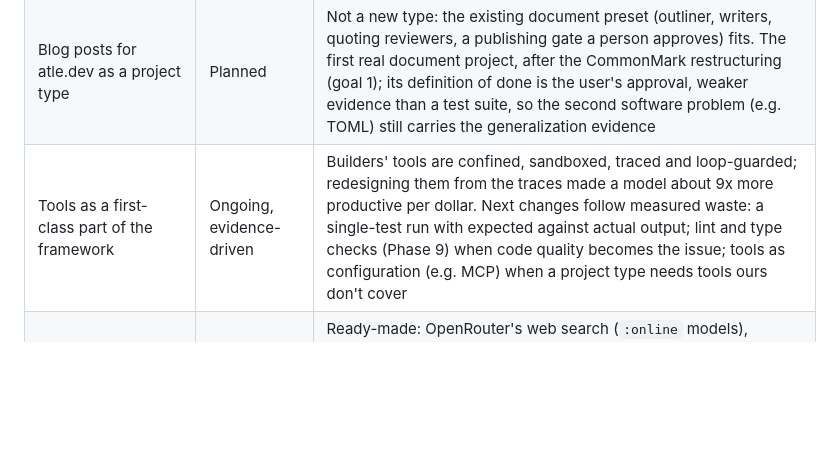
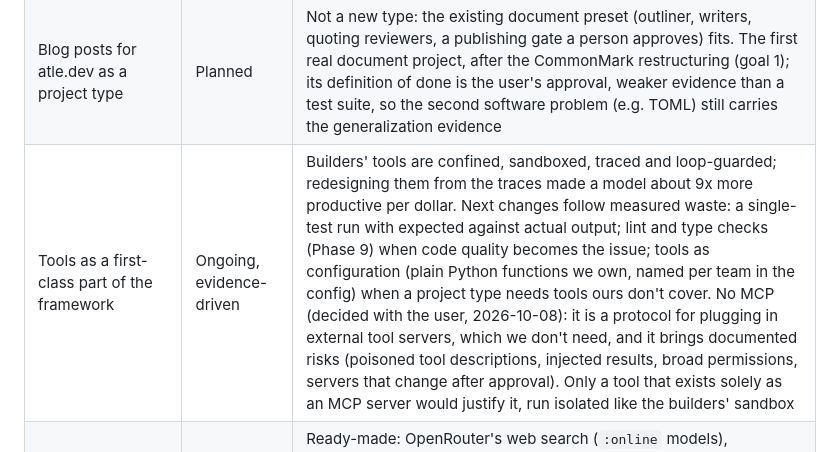
Before and after one commit to andreasatle/agentswarm, a Markdown page: docs/BACKLOG.md, the part around the change. Drawn GitHub-style; blank space fills up the shorter version.

Commit message:
Triage: tools are plain Python functions we own; no MCP
Co-Authored-By: Claude Opus 5.5 <noreply@anthropic.com>

```diff
--- a/docs/BACKLOG.md
+++ b/docs/BACKLOG.md
@@ -48,5 +48,5 @@ Kept current by Claude (COLLABORATION.md): every idea the user raised, and what
 | Minimise cost subject to a good enough product | Adopted | The objective (COLLABORATION.md goal 4) |
 | Decomposition: interpolation instead of extrapolation | Adopted | The hypothesis's plain statement (RESEARCH.md section 5) |
 | Blog posts for atle.dev as a project type | Planned | Not a new type: the existing document preset (outliner, writers, quoting reviewers, a publishing gate a person approves) fits. The first real document project, after the CommonMark restructuring (goal 1); its definition of done is the user's approval, weaker evidence than a test suite, so the second software problem (e.g. TOML) still carries the generalization evidence |
-| Tools as a first-class part of the framework | Ongoing, evidence-driven | Builders' tools are confined, sandboxed, traced and loop-guarded; redesigning them from the traces made a model about 9x more productive per dollar. Next changes follow measured waste: a single-test run with expected against actual output; lint and type checks (Phase 9) when code quality becomes the issue; tools as configuration (e.g. MCP) when a project type needs tools ours don't cover |
+| Tools as a first-class part of the framework | Ongoing, evidence-driven | Builders' tools are confined, sandboxed, traced and loop-guarded; redesigning them from the traces made a model about 9x more productive per dollar. Next changes follow measured waste: a single-test run with expected against actual output; lint and type checks (Phase 9) when code quality becomes the issue; tools as configuration (plain Python functions we own, named per team in the config) when a project type needs tools ours don't cover. No MCP (decided with the user, 2026-10-08): it is a protocol for plugging in external tool servers, which we don't need, and it brings documented risks (poisoned tool descriptions, injected results, broad permissions, servers that change after approval). Only a tool that exists solely as an MCP server would justify it, run isolated like the builders' sandbox |
 | Internet research (for blog posts) | Planned, with the blog project | Ready-made: OpenRouter's web search (`:online` models), LangChain search tools (Tavily, Brave, Exa, DuckDuckGo), or the providers' own (which ties us to one). A separate research team gets network access; builders keep their no-network sandbox. Notes cite URL and exact quote, the existing fact checker verifies each quote on the page, and web content is data, never instructions (the `<data>` rule), as in Anthropic's multi-agent research system |
```
